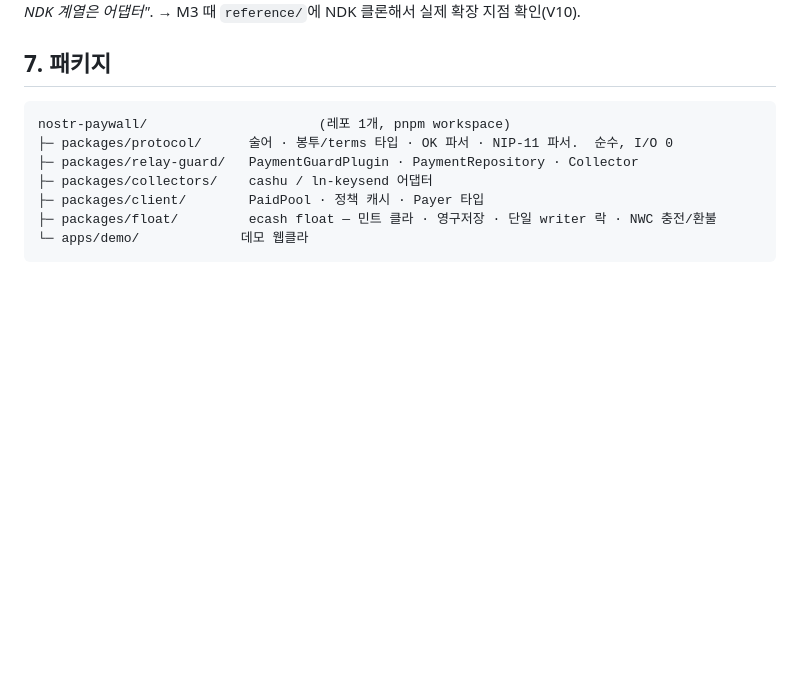
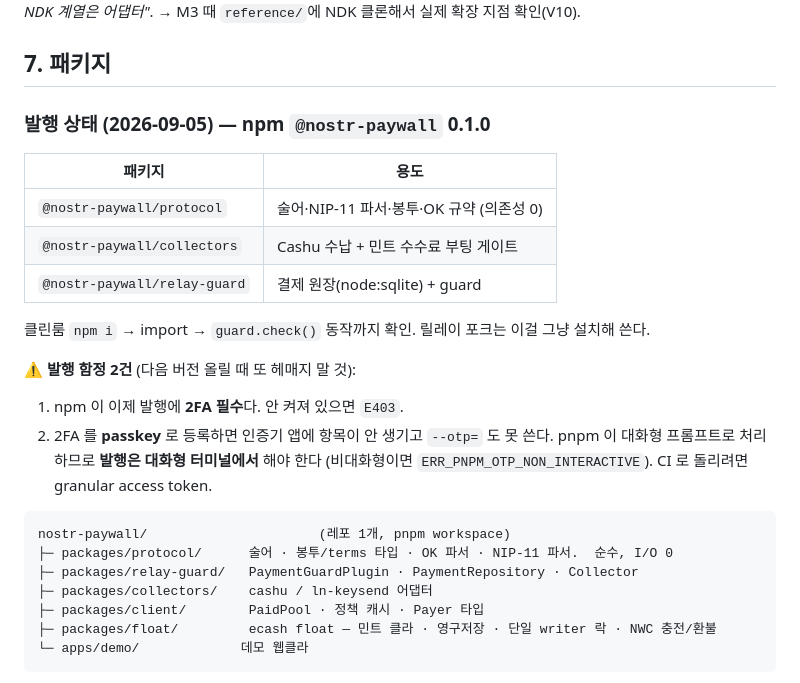
Before and after one commit to tajava2006/nostr-paywall, a Markdown page: PLAN.md, the part around the change. Drawn GitHub-style; blank space fills up the shorter version.

Commit message:
docs: npm 발행 완료(0.1.0) + 발행 함정 기록
세 패키지 모두 @nostr-paywall 스코프로 발행. 클린룸 npm i → import →
guard.check() 동작까지 확인해서 workspace:* 치환과 dist 동봉이 실제로 맞는지 검증.

발행 함정 2건을 남긴다 — 다음 버전 때 또 헤매지 않도록:
1. npm 이 이제 발행에 2FA 를 필수로 요구한다(없으면 E403)
2. 2FA 를 passkey 로 등록하면 인증기 앱에 항목이 안 생기고 --otp= 도 못 쓴다.
   pnpm 이 대화형으로 처리하므로 발행은 대화형 터미널에서 해야 한다

Co-Authored-By: Claude Opus 5 <noreply@anthropic.com>

````diff
--- a/PLAN.md
+++ b/PLAN.md
@@ -666,6 +666,23 @@ nostr-tools를 **직접** 쓰는 클라에겐 진짜 드랍인이다. 다만 생
 
 ## 7. 패키지
 
+### 발행 상태 (2026-09-05) — npm `@nostr-paywall` 0.1.0
+
+| 패키지 | 용도 |
+|---|---|
+| `@nostr-paywall/protocol` | 술어·NIP-11 파서·봉투·OK 규약 (의존성 0) |
+| `@nostr-paywall/collectors` | Cashu 수납 + 민트 수수료 부팅 게이트 |
+| `@nostr-paywall/relay-guard` | 결제 원장(node:sqlite) + guard |
+
+클린룸 `npm i` → import → `guard.check()` 동작까지 확인. 릴레이 포크는 이걸 그냥 설치해 쓴다.
+
+⚠️ **발행 함정 2건** (다음 버전 올릴 때 또 헤매지 말 것):
+1. npm 이 이제 발행에 **2FA 필수**다. 안 켜져 있으면 `E403`.
+2. 2FA 를 **passkey** 로 등록하면 인증기 앱에 항목이 안 생기고 `--otp=` 도 못 쓴다.
+   pnpm 이 대화형 프롬프트로 처리하므로 **발행은 대화형 터미널에서** 해야 한다
+   (비대화형이면 `ERR_PNPM_OTP_NON_INTERACTIVE`). CI 로 돌리려면 granular access token.
+
+
 ```
 nostr-paywall/                      (레포 1개, pnpm workspace)
 ├─ packages/protocol/      술어 · 봉투/terms 타입 · OK 파서 · NIP-11 파서.  순수, I/O 0
````
